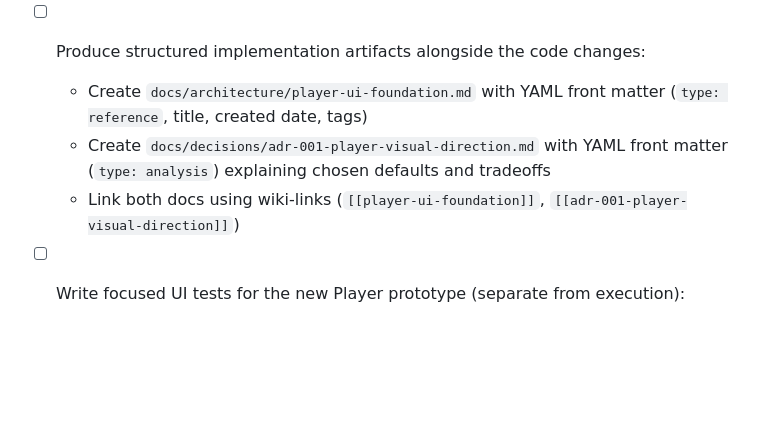
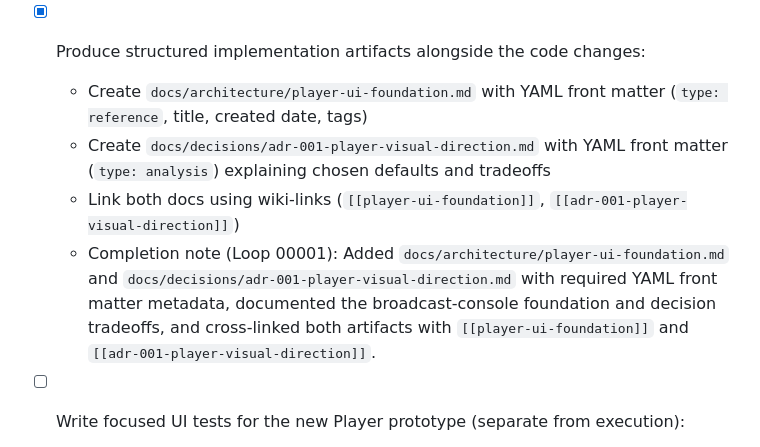
Before and after one commit to v3rm0n/bassdrive-app, a Markdown page: Auto Run Docs/Initiation/Phase-01-Player-Prototype-Foundation.md, the part around the change. Drawn GitHub-style; blank space fills up the shorter version.

Commit message:
MAESTRO: add player UI foundation and ADR artifacts

```diff
--- a/Auto Run Docs/Initiation/Phase-01-Player-Prototype-Foundation.md
+++ b/Auto Run Docs/Initiation/Phase-01-Player-Prototype-Foundation.md
@@ -34,10 +34,11 @@ This phase establishes a distinctive visual foundation and ships a fully working
   - Verify no regression in desktop sidebar and mobile bottom navigation flows
   - Completion note (Loop 00001): Updated `lib/widgets/adaptive_navigation.dart` to apply tokenized broadcast-console chrome across desktop rail and mobile navigation, including stronger Player prominence and active-state styling via the new `NavigationChromeTheme`; updated `lib/main.dart` to route both desktop/mobile navigation through `AdaptiveNavigation` and replaced plain loading/error scaffolds with themed console status surfaces; added regression coverage in `test/widgets/app_chrome_test.dart` for loading/error chrome and adaptive navigation interaction.
 
-- [ ] Produce structured implementation artifacts alongside the code changes:
+- [x] Produce structured implementation artifacts alongside the code changes:
   - Create `docs/architecture/player-ui-foundation.md` with YAML front matter (`type: reference`, title, created date, tags)
   - Create `docs/decisions/adr-001-player-visual-direction.md` with YAML front matter (`type: analysis`) explaining chosen defaults and tradeoffs
   - Link both docs using wiki-links (`[[player-ui-foundation]]`, `[[adr-001-player-visual-direction]]`)
+  - Completion note (Loop 00001): Added `docs/architecture/player-ui-foundation.md` and `docs/decisions/adr-001-player-visual-direction.md` with required YAML front matter metadata, documented the broadcast-console foundation and decision tradeoffs, and cross-linked both artifacts with `[[player-ui-foundation]]` and `[[adr-001-player-visual-direction]]`.
 
 - [ ] Write focused UI tests for the new Player prototype (separate from execution):
   - Add/extend widget tests to cover idle -> live start behavior, archive progress visibility, and key controls render states
```
Also changed, not shown: docs/architecture/player-ui-foundation.md (added, +73 -0 lines), docs/decisions/adr-001-player-visual-direction.md (added, +70 -0 lines).
